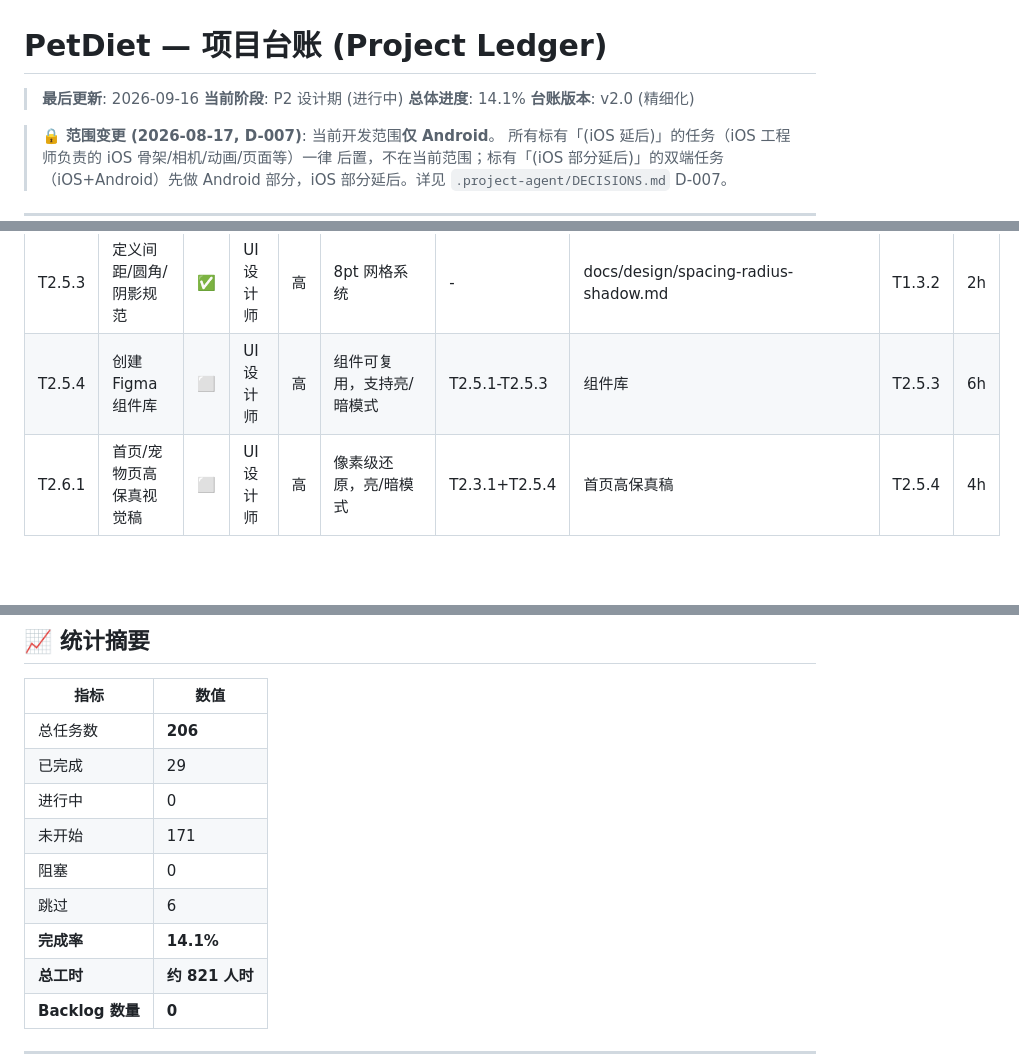
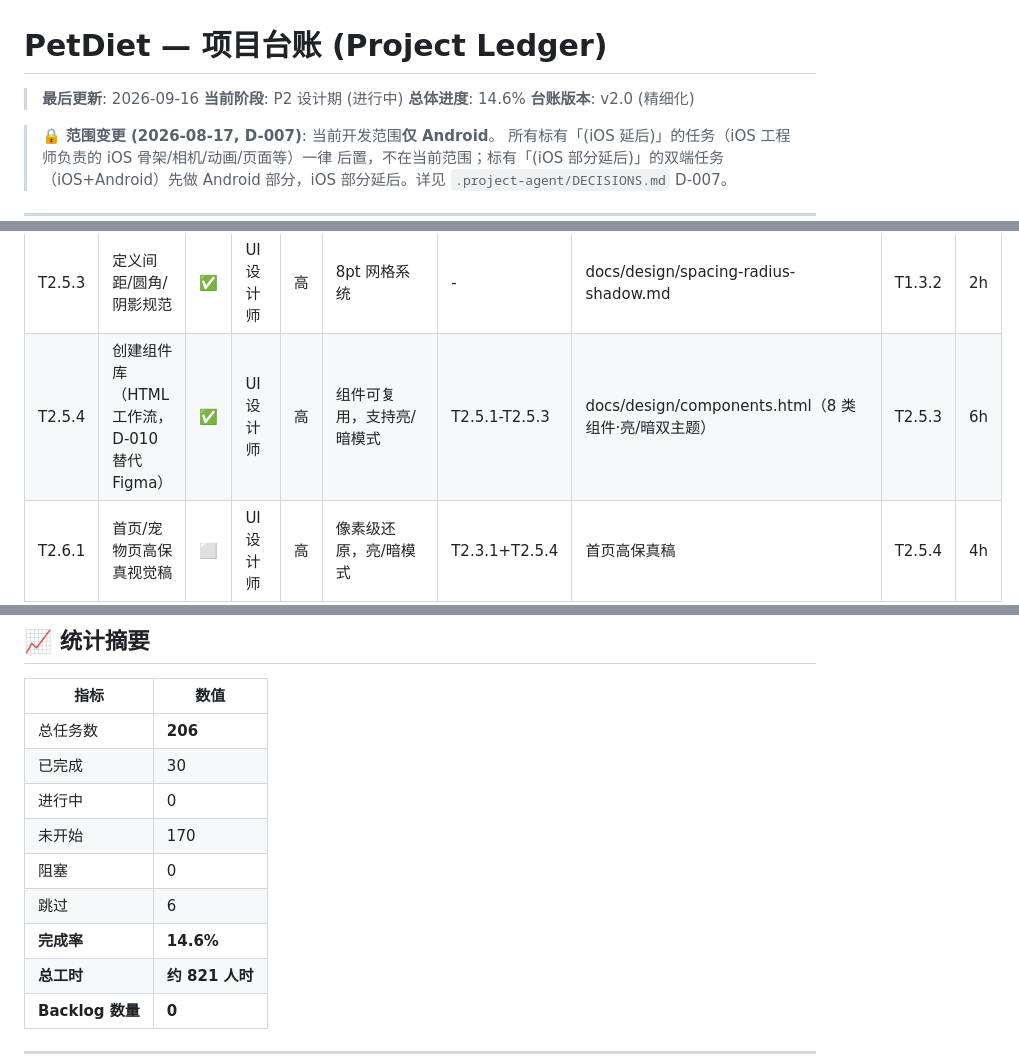
Before and after one commit to alecong032/PetDiet, a Markdown page: docs/ledger/LEDGER.md, 3 parts joined by grey strips. Drawn GitHub-style; blank space fills up the shorter version.

Commit message:
docs(LEDGER): T2.5.4 完成标记，P2 58%

```diff
--- a/docs/ledger/LEDGER.md
+++ b/docs/ledger/LEDGER.md
@@ -2,7 +2,7 @@
 
 > **最后更新**: 2026-09-16
 > **当前阶段**: P2 设计期 (进行中)
-> **总体进度**: 14.1%
+> **总体进度**: 14.6%
 > **台账版本**: v2.0 (精细化)
 
 > 🔒 **范围变更 (2026-08-17, D-007)**: 当前开发范围**仅 Android**。
@@ -117,7 +117,7 @@
 | T2.5.1 | 定义颜色系统（主色/辅助色/语义色） | ✅ | UI 设计师 | 高 | 颜色符合 WCAG AA 标准 | PRD 设计偏好 | 颜色规范 | T1.3.2 | 3h |
 | T2.5.2 | 定义字体系统（3 个层级） | ✅ | UI 设计师 | 高 | 字体层级清晰 | - | 字体规范 | T1.3.2 | 2h |
 | T2.5.3 | 定义间距/圆角/阴影规范 | ✅ | UI 设计师 | 高 | 8pt 网格系统 | - | docs/design/spacing-radius-shadow.md | T1.3.2 | 2h |
-| T2.5.4 | 创建 Figma 组件库 | ⬜ | UI 设计师 | 高 | 组件可复用，支持亮/暗模式 | T2.5.1-T2.5.3 | 组件库 | T2.5.3 | 6h |
+| T2.5.4 | 创建组件库（HTML 工作流，D-010 替代 Figma） | ✅ | UI 设计师 | 高 | 组件可复用，支持亮/暗模式 | T2.5.1-T2.5.3 | docs/design/components.html（8 类组件·亮/暗双主题） | T2.5.3 | 6h |
 | T2.6.1 | 首页/宠物页高保真视觉稿 | ⬜ | UI 设计师 | 高 | 像素级还原，亮/暗模式 | T2.3.1+T2.5.4 | 首页高保真稿 | T2.5.4 | 4h |
 | T2.6.2 | 拍照/识别页高保真视觉稿 | ⬜ | UI 设计师 | 高 | 含相机界面+识别结果 | T2.3.2+T2.5.4 | 拍照页高保真稿 | T2.5.4 | 4h |
 | T2.6.3 | 喂食/确认页高保真视觉稿 | ⬜ | UI 设计师 | 高 | 含食物卡片+动画占位 | T2.3.3+T2.5.4 | 喂食页高保真稿 | T2.5.4 | 3h |
@@ -383,12 +383,12 @@
 | 指标 | 数值 |
 |------|------|
 | 总任务数 | **206** |
-| 已完成 | 29 |
+| 已完成 | 30 |
 | 进行中 | 0 |
-| 未开始 | 171 |
+| 未开始 | 170 |
 | 阻塞 | 0 |
 | 跳过 | 6 |
-| **完成率** | **14.1%** |
+| **完成率** | **14.6%** |
 | **总工时** | **约 821 人时** |
 | **Backlog 数量** | **0** |
 
```
Also changed, not shown: other parts of docs/ledger/LEDGER.md (+2 -1 lines).
